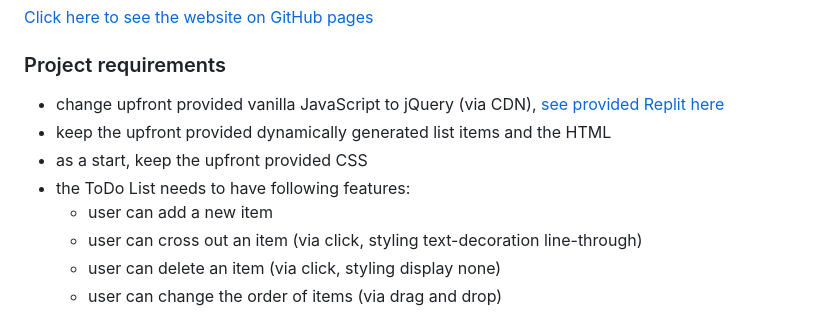
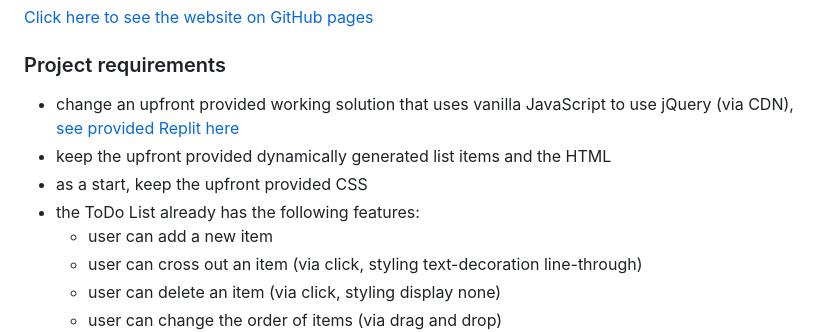
Before and after one commit to EllyPirelly/cf-todo-list-jquery, a Markdown page: README.md, the part around the change. Drawn GitHub-style.

```diff
--- a/README.md
+++ b/README.md
@@ -15,10 +15,10 @@ It is a very small and simple, responsive web application that uses jQuery, wher
 
 ### Project requirements
 
-- change upfront provided vanilla JavaScript to jQuery (via CDN), [see provided Replit here](https://replit.com/@CFCurriculum/jQuery-to-do-list#index.html)
+- change an upfront provided working solution that uses vanilla JavaScript to use jQuery (via CDN), [see provided Replit here](https://replit.com/@CFCurriculum/jQuery-to-do-list#index.html)
 - keep the upfront provided dynamically generated list items and the HTML
 - as a start, keep the upfront provided CSS
-- the ToDo List needs to have following features:
+- the ToDo List already has the following features:
   - user can add a new item
   - user can cross out an item (via click, styling text-decoration line-through)
   - user can delete an item (via click, styling display none)
```
